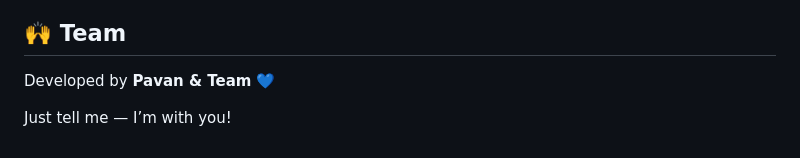
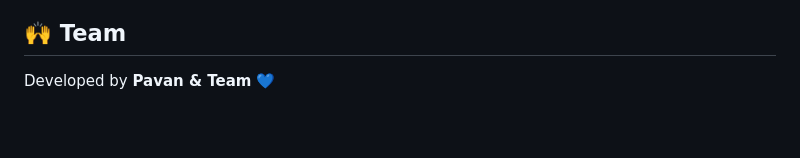
Before and after one commit to pavan2515/House-Rental-Management-System, a Markdown page: README.md, the part around the change. GitHub-like rendering; blank space fills up the shorter version.

Commit message:
Remove motivational phrase from README

```diff
--- a/README.md
+++ b/README.md
@@ -294,6 +294,3 @@ Use freely with credit.
 ## 🙌 Team
 
 Developed by **Pavan & Team** 💙
-
-
-Just tell me — I’m with you!
```
